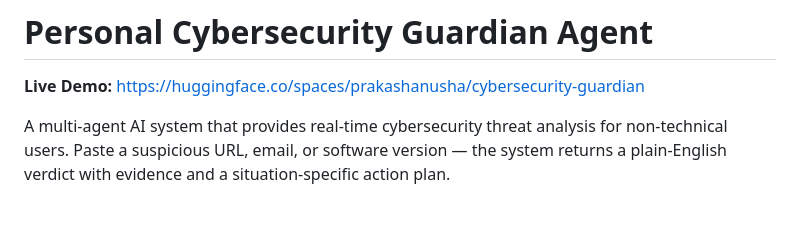
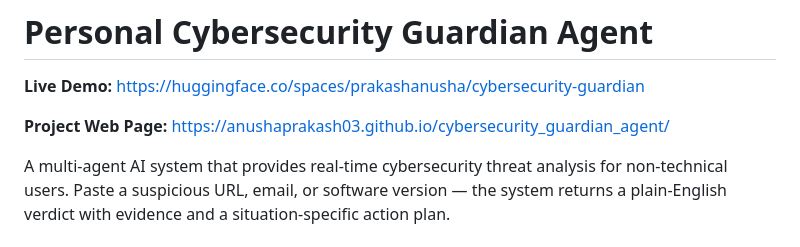
Before and after one commit to AnushaPrakash03/cybersecurity_guardian_agent, a Markdown page: README.md, the part around the change. Drawn GitHub-style; blank space fills up the shorter version.

```diff
--- a/README.md
+++ b/README.md
@@ -1,6 +1,8 @@
 # Personal Cybersecurity Guardian Agent
 
 **Live Demo:** https://huggingface.co/spaces/prakashanusha/cybersecurity-guardian
+
+**Project Web Page:** https://anushaprakash03.github.io/cybersecurity_guardian_agent/
 
 A multi-agent AI system that provides real-time cybersecurity threat analysis for non-technical users. Paste a suspicious URL, email, or software version — the system returns a plain-English verdict with evidence and a situation-specific action plan.
 
```
